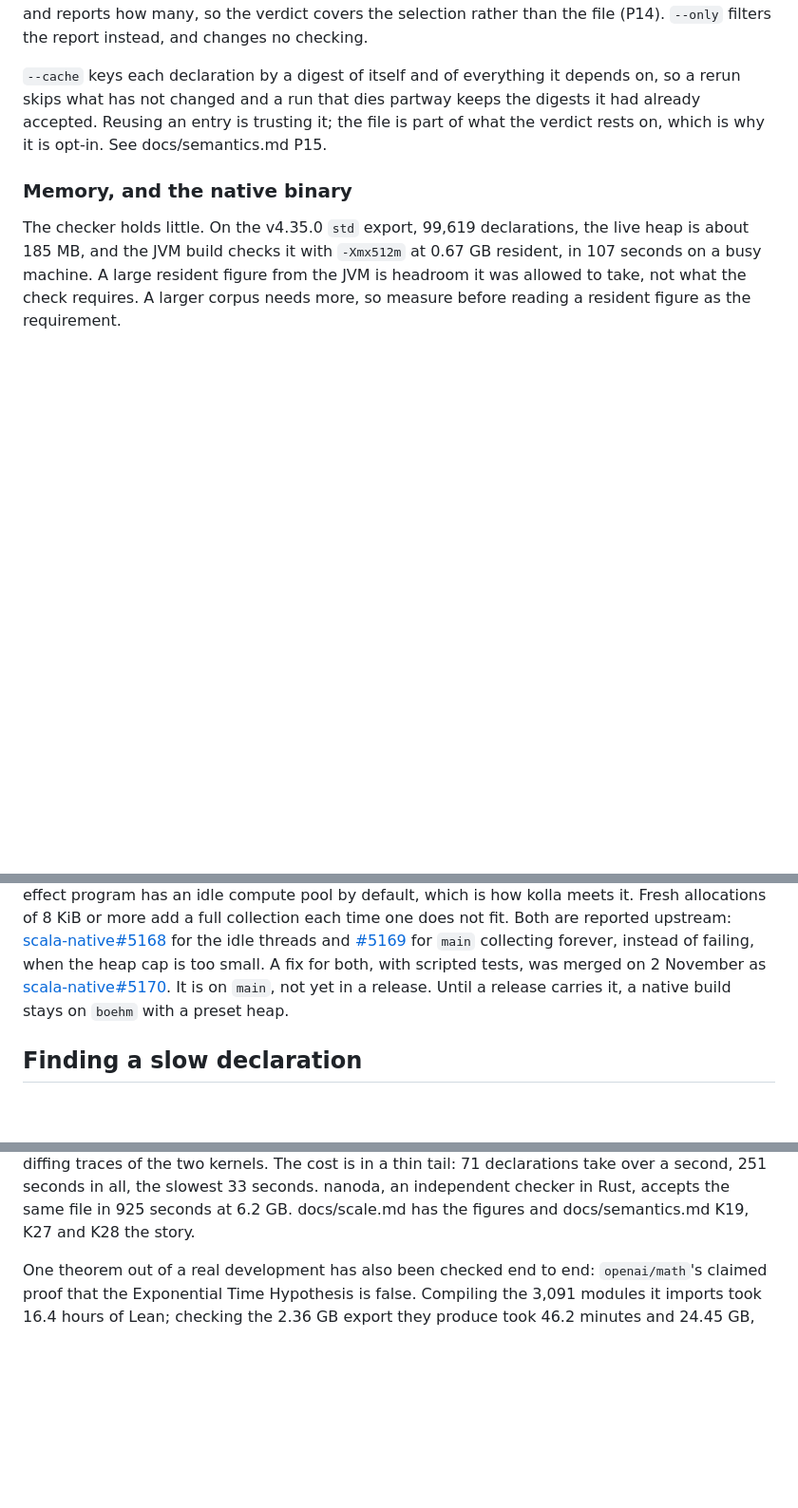
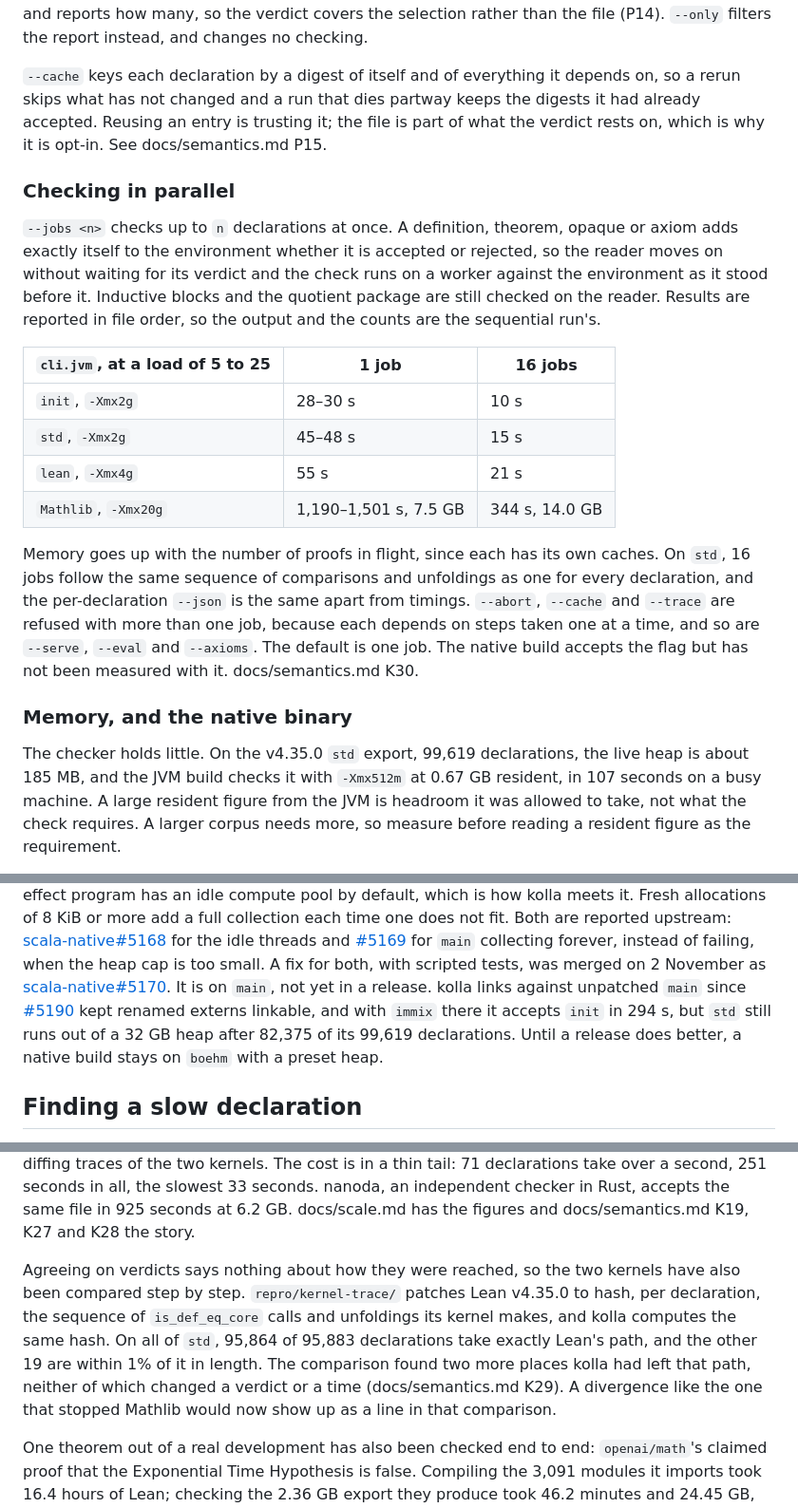
Before and after one commit to oluies/kolla, a Markdown page: README.md, 3 parts joined by grey strips. Shown at 95% size. GitHub-like rendering; blank space fills up the shorter version.

Commit message:
README: --jobs section, the step-by-step comparison with Lean's kernel, Scala Native main

```diff
--- a/README.md
+++ b/README.md
@@ -136,6 +136,31 @@ keeps the digests it had already accepted. Reusing an entry is trusting it; the
 file is part of what the verdict rests on, which is why it is opt-in. See
 docs/semantics.md P15.
 
+### Checking in parallel
+
+`--jobs <n>` checks up to `n` declarations at once. A definition, theorem,
+opaque or axiom adds exactly itself to the environment whether it is accepted
+or rejected, so the reader moves on without waiting for its verdict and the
+check runs on a worker against the environment as it stood before it.
+Inductive blocks and the quotient package are still checked on the reader.
+Results are reported in file order, so the output and the counts are the
+sequential run's.
+
+| `cli.jvm`, at a load of 5 to 25 | 1 job | 16 jobs |
+|---|---|---|
+| `init`, `-Xmx2g` | 28–30 s | 10 s |
+| `std`, `-Xmx2g` | 45–48 s | 15 s |
+| `lean`, `-Xmx4g` | 55 s | 21 s |
+| `Mathlib`, `-Xmx20g` | 1,190–1,501 s, 7.5 GB | 344 s, 14.0 GB |
+
+Memory goes up with the number of proofs in flight, since each has its own
+caches. On `std`, 16 jobs follow the same sequence of comparisons and
+unfoldings as one for every declaration, and the per-declaration `--json` is
+the same apart from timings. `--abort`, `--cache` and `--trace` are refused with
+more than one job, because each depends on steps taken one at a time, and so
+are `--serve`, `--eval` and `--axioms`. The default is one job. The native build
+accepts the flag but has not been measured with it. docs/semantics.md K30.
+
 ### Memory, and the native binary
 
 The checker holds little. On the v4.35.0 `std` export, 99,619 declarations,
@@ -185,8 +210,12 @@ for the idle threads and
 collecting forever, instead of failing, when the heap cap is too small. A fix
 for both, with scripted tests, was merged on 2 November as
 [scala-native#5170](https://github.com/scala-native/scala-native/pull/5170).
-It is on `main`, not yet in a release. Until a release carries it, a native
-build stays on `boehm` with a preset heap.
+It is on `main`, not yet in a release. kolla links against unpatched `main`
+since [#5190](https://github.com/scala-native/scala-native/pull/5190) kept
+renamed externs linkable, and with `immix` there it accepts `init` in 294 s,
+but `std` still runs out of a 32 GB heap after 82,375 of its 99,619
+declarations. Until a release does better, a native build stays on `boehm`
+with a preset heap.
 
 ## Finding a slow declaration
 
@@ -440,6 +470,16 @@ The cost is in a thin tail: 71 declarations take over a second, 251 seconds in
 all, the slowest 33 seconds. nanoda, an independent checker in Rust, accepts the
 same file in 925 seconds at 6.2 GB. docs/scale.md has the figures and
 docs/semantics.md K19, K27 and K28 the story.
+
+Agreeing on verdicts says nothing about how they were reached, so the two
+kernels have also been compared step by step. `repro/kernel-trace/` patches
+Lean v4.35.0 to hash, per declaration, the sequence of `is_def_eq_core` calls
+and unfoldings its kernel makes, and kolla computes the same hash. On all of
+`std`, 95,864 of 95,883 declarations take exactly Lean's path, and the other 19
+are within 1% of it in length. The comparison found two more places kolla had
+left that path, neither of which changed a verdict or a time
+(docs/semantics.md K29). A divergence like the one that stopped Mathlib would
+now show up as a line in that comparison.
 
 One theorem out of a real development has also been checked end to end:
 `openai/math`'s claimed proof that the Exponential Time Hypothesis is false.
```
Also changed, not shown: other parts of README.md (+4 -3 lines).
